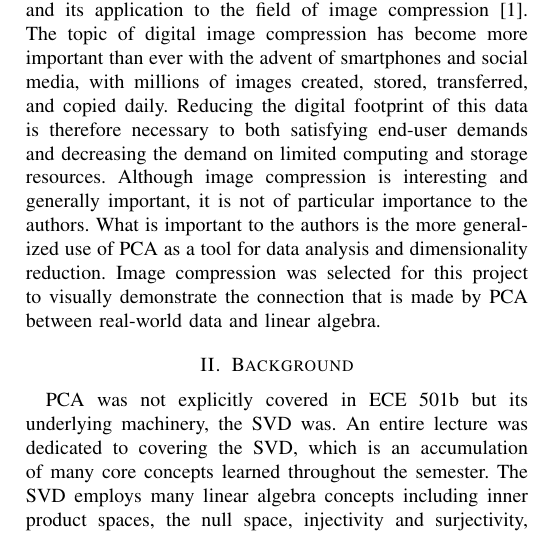
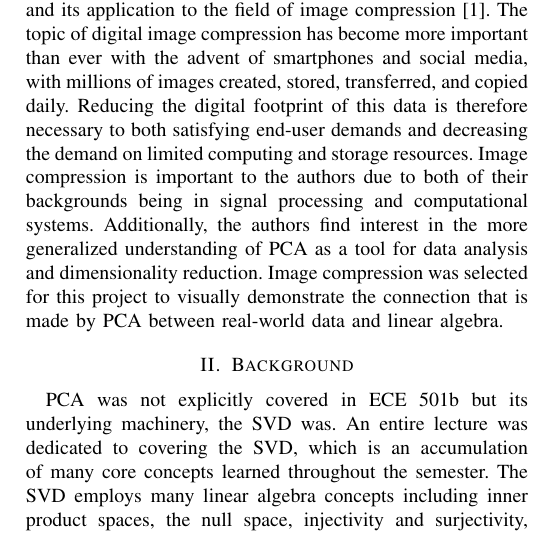
Before and after one commit to osowatzke/ECE501B_Final_Project, a LaTeX paper (LateX/report.tex): part of one column of page 1 of 4, cut so that both start at the same text. Compiled offline with pdfLaTeX.

Commit message:
Modified intro statement

```diff
--- a/LateX/report.tex
+++ b/LateX/report.tex
@@ -24,7 +24,7 @@ thoesens@arizona.edu}}
     \maketitle
 
     \section{Introduction}
-    This project aims to explore principle component analysis (PCA), its relationship to singular value decomposition (SVD), and its application to the field of image compression \cite{jaradet_svd_image_compression}. The topic of digital image compression has become more important than ever with the advent of smartphones and social media, with millions of images created, stored, transferred, and copied daily. Reducing the digital footprint of this data is therefore necessary to both satisfying end-user demands and decreasing the demand on limited computing and storage resources. Although image compression is interesting and generally important, it is not of particular importance to the authors. What is important to the authors is the more generalized use of PCA as a tool for data analysis and dimensionality reduction. Image compression was selected for this project to visually demonstrate the connection that is made by PCA between real-world data and linear algebra.
+    This project aims to explore principle component analysis (PCA), its relationship to singular value decomposition (SVD), and its application to the field of image compression \cite{jaradet_svd_image_compression}. The topic of digital image compression has become more important than ever with the advent of smartphones and social media, with millions of images created, stored, transferred, and copied daily. Reducing the digital footprint of this data is therefore necessary to both satisfying end-user demands and decreasing the demand on limited computing and storage resources. Image compression is important to the authors due to both of their backgrounds being in signal processing and computational systems. Additionally, the authors find interest in the more generalized understanding of PCA as a tool for data analysis and dimensionality reduction. Image compression was selected for this project to visually demonstrate the connection that is made by PCA between real-world data and linear algebra.
 
     \section{Background}
     PCA was not explicitly covered in ECE 501b but its underlying machinery, the SVD was. An entire lecture was dedicated to covering the SVD, which is an accumulation of many core concepts learned throughout the semester. The SVD employs many linear algebra concepts including inner product spaces, the null space, injectivity and surjectivity, dimensionality, linear independence, bases, orthonormality, linear maps, eigenvalues and eigenvectors, adjoints of linear maps, square roots of linear maps, matrix representations of linear maps, matrix decomposition, diagonal matrices, square matrices, unitary and orthonormal matrices. These concepts will appear throughout this paper and are assumed to be known by means of ECE 501b lectures. External references will therefore not be provided since the implication is that relevent ECE 501b lectures serve as the references.
```
